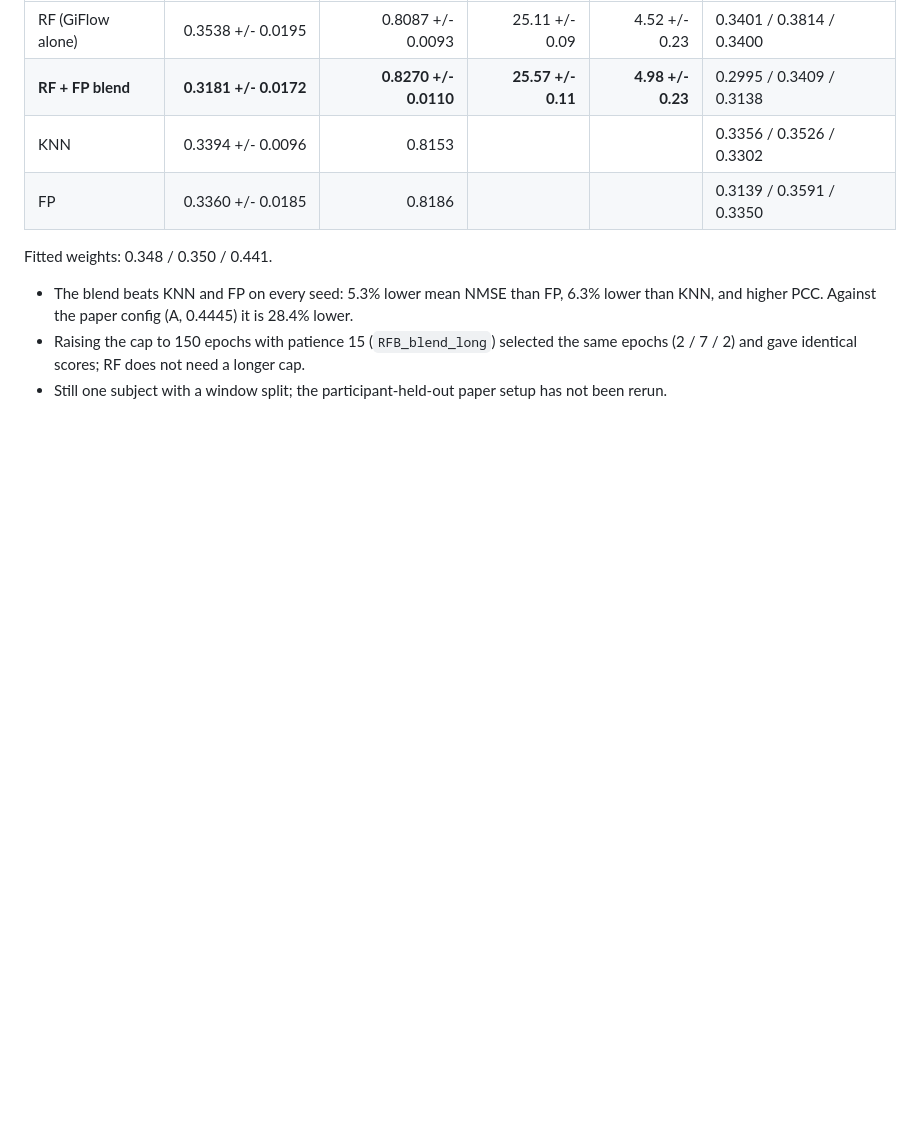
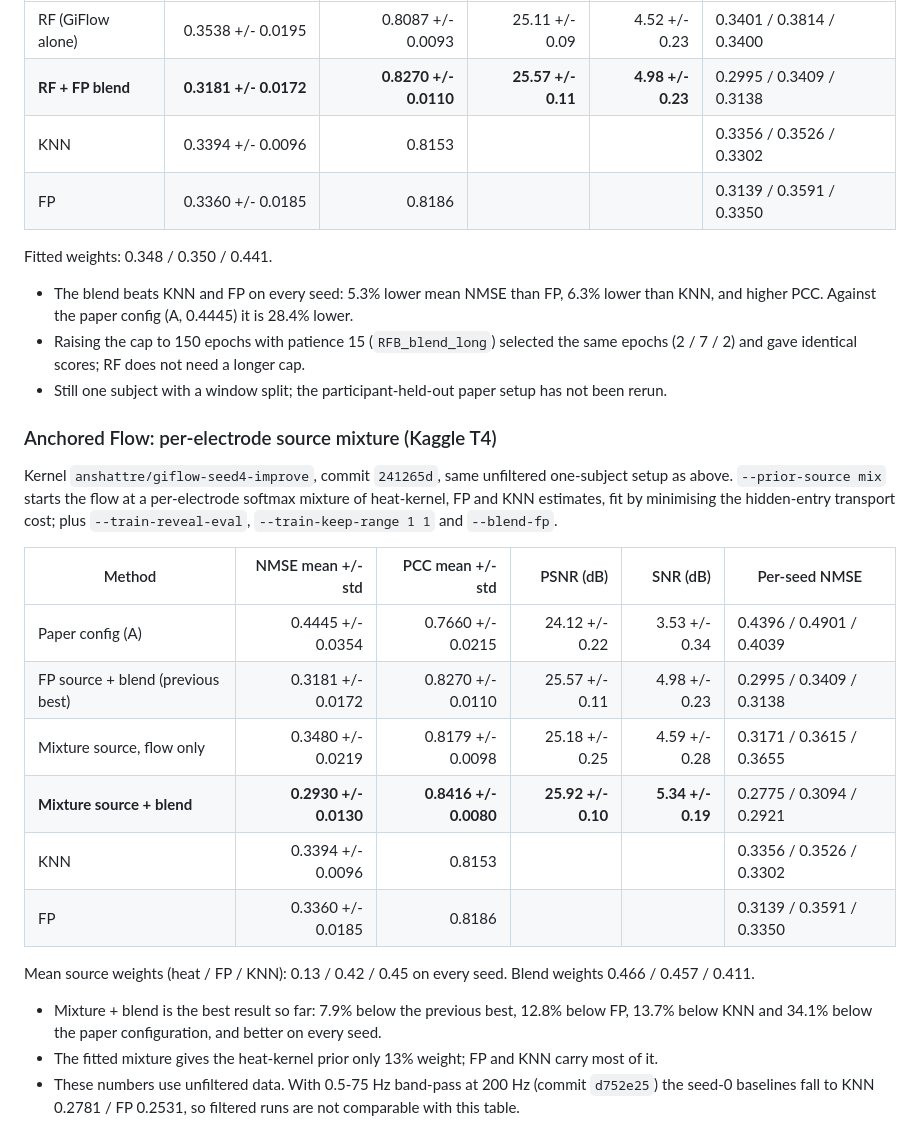
Before and after one commit to AnshAttre/MTP_1_Gi_flow_implementation, a Markdown page: RESEARCH_TRACKER.md, the part around the change. Rendered like a GitHub page; blank space fills up the shorter version.

Commit message:
Record the Anchored Flow mixture result
The per-electrode heat/FP/KNN source mixture with the FP blend reaches NMSE
0.2930 +/- 0.0130, better than KNN, FP and the previous best on every seed.

```diff
--- a/RESEARCH_TRACKER.md
+++ b/RESEARCH_TRACKER.md
@@ -367,3 +367,32 @@ Fitted weights: 0.348 / 0.350 / 0.441.
   longer cap.
 - Still one subject with a window split; the participant-held-out paper setup
   has not been rerun.
+
+### Anchored Flow: per-electrode source mixture (Kaggle T4)
+
+Kernel `anshattre/giflow-seed4-improve`, commit `241265d`, same unfiltered
+one-subject setup as above. `--prior-source mix` starts the flow at a
+per-electrode softmax mixture of heat-kernel, FP and KNN estimates, fit by
+minimising the hidden-entry transport cost; plus `--train-reveal-eval`,
+`--train-keep-range 1 1` and `--blend-fp`.
+
+| Method | NMSE mean +/- std | PCC mean +/- std | PSNR (dB) | SNR (dB) | Per-seed NMSE |
+|---|---:|---:|---:|---:|---|
+| Paper config (A) | 0.4445 +/- 0.0354 | 0.7660 +/- 0.0215 | 24.12 +/- 0.22 | 3.53 +/- 0.34 | 0.4396 / 0.4901 / 0.4039 |
+| FP source + blend (previous best) | 0.3181 +/- 0.0172 | 0.8270 +/- 0.0110 | 25.57 +/- 0.11 | 4.98 +/- 0.23 | 0.2995 / 0.3409 / 0.3138 |
+| Mixture source, flow only | 0.3480 +/- 0.0219 | 0.8179 +/- 0.0098 | 25.18 +/- 0.25 | 4.59 +/- 0.28 | 0.3171 / 0.3615 / 0.3655 |
+| **Mixture source + blend** | **0.2930 +/- 0.0130** | **0.8416 +/- 0.0080** | **25.92 +/- 0.10** | **5.34 +/- 0.19** | 0.2775 / 0.3094 / 0.2921 |
+| KNN | 0.3394 +/- 0.0096 | 0.8153 | | | 0.3356 / 0.3526 / 0.3302 |
+| FP | 0.3360 +/- 0.0185 | 0.8186 | | | 0.3139 / 0.3591 / 0.3350 |
+
+Mean source weights (heat / FP / KNN): 0.13 / 0.42 / 0.45 on every seed.
+Blend weights 0.466 / 0.457 / 0.411.
+
+- Mixture + blend is the best result so far: 7.9% below the previous best,
+  12.8% below FP, 13.7% below KNN and 34.1% below the paper configuration,
+  and better on every seed.
+- The fitted mixture gives the heat-kernel prior only 13% weight; FP and KNN
+  carry most of it.
+- These numbers use unfiltered data. With 0.5-75 Hz band-pass at 200 Hz
+  (commit `d752e25`) the seed-0 baselines fall to KNN 0.2781 / FP 0.2531, so
+  filtered runs are not comparable with this table.
```
